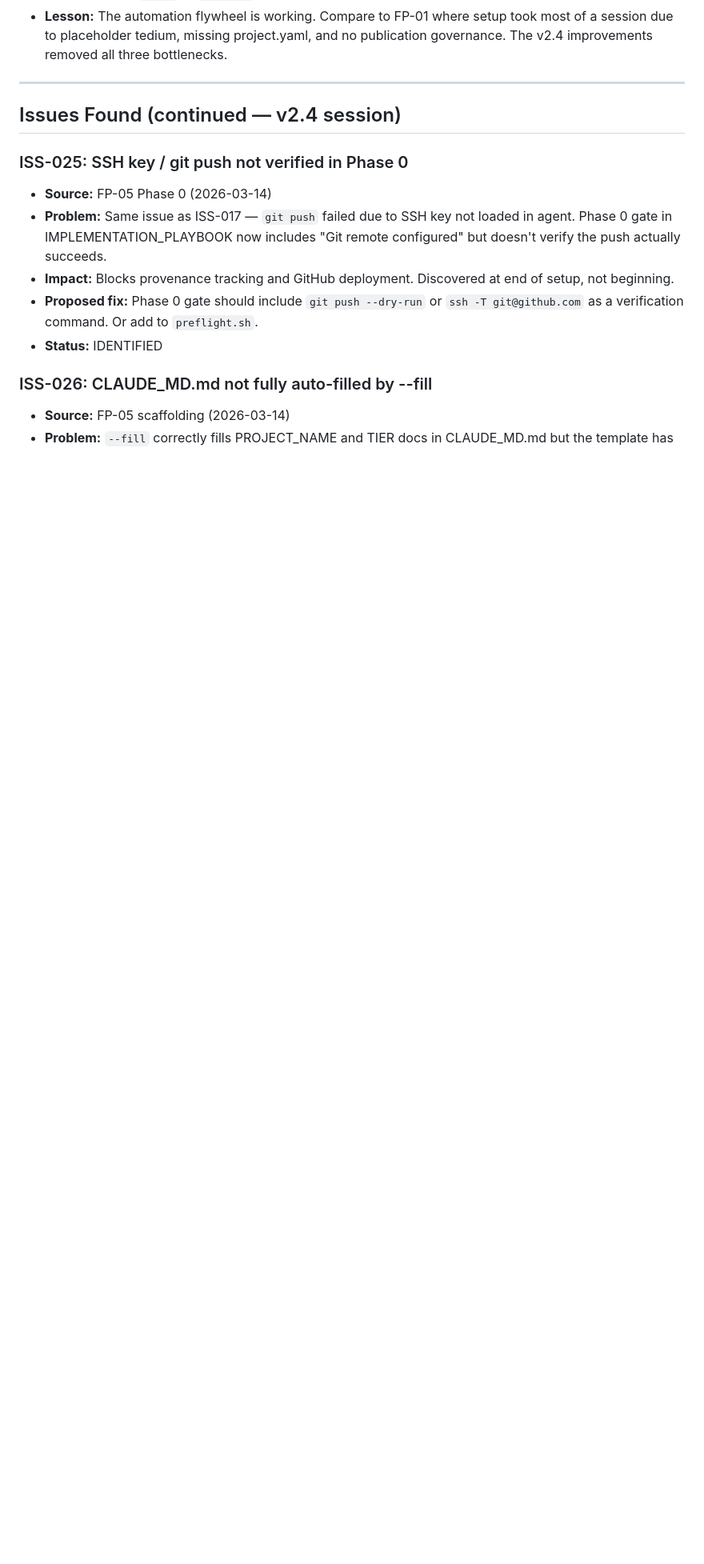
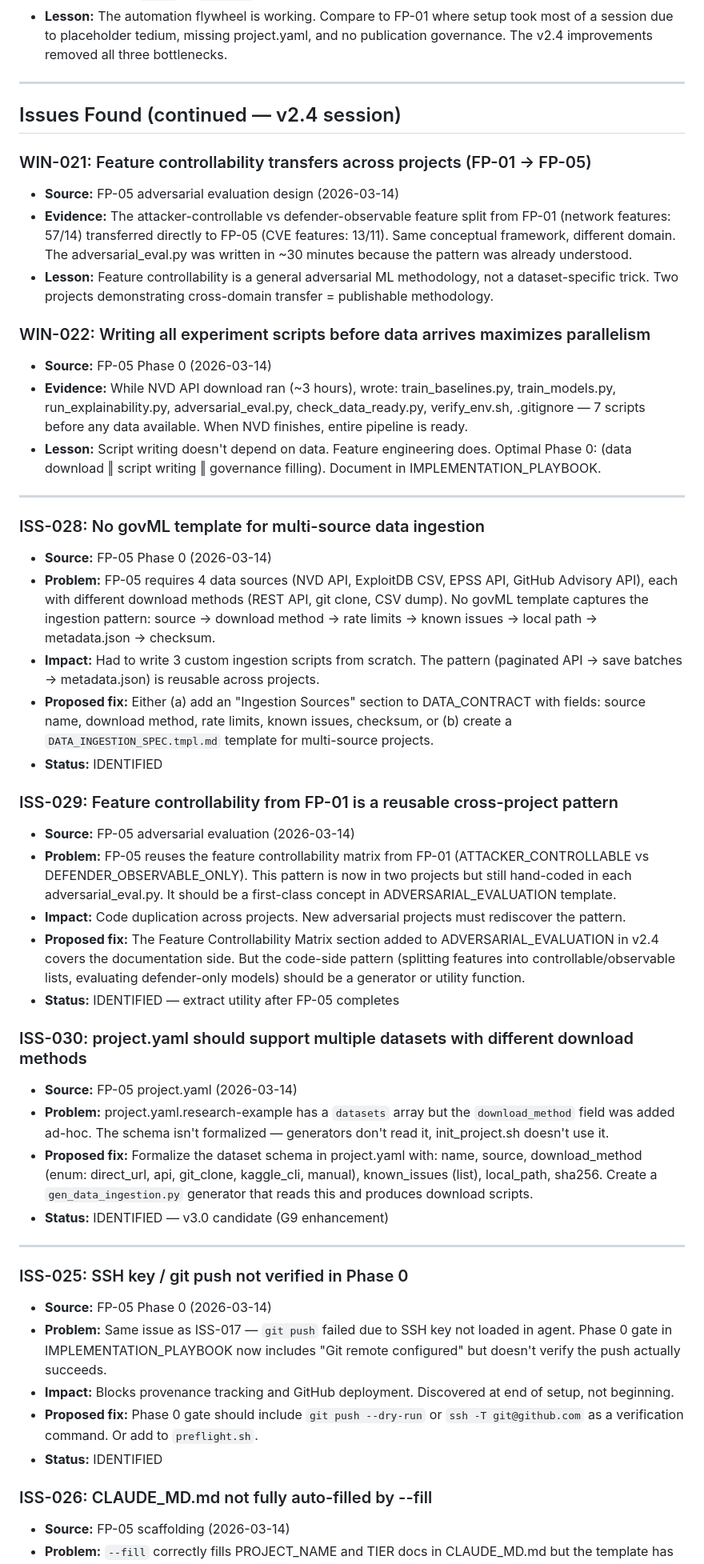
Before and after one commit to rexcoleman/-ml-governance-templates, a Markdown page: LESSONS_LEARNED.md, the part around one of its changes. Shown at 80% size. Drawn GitHub-style; blank space fills up the shorter version.

Commit message:
LESSONS_LEARNED: FP-05 wins and issues from Phase 0
WIN-021: Feature controllability transfers across projects (FP-01 → FP-05).
  Same methodology, different domain (network features → CVE features).
  Publishable cross-domain transfer evidence.

WIN-022: Writing all scripts before data arrives maximizes parallelism.
  7 scripts written while NVD download ran. Optimal Phase 0 pattern:
  (data download || script writing || governance filling).

ISS-028: No template for multi-source data ingestion (4 sources, 3 methods).
ISS-029: Feature controllability code is duplicated across projects.
ISS-030: project.yaml dataset schema not formalized for generators.

FP-05 added to Active Project Sources table.

Co-Authored-By: Claude Opus 4.6 (1M context) <noreply@anthropic.com>

```diff
--- a/LESSONS_LEARNED.md
+++ b/LESSONS_LEARNED.md
@@ -383,6 +384,40 @@ Places where Claude Code agents can run in parallel for maximum throughput:
 
 ## Issues Found (continued — v2.4 session)
 
+### WIN-021: Feature controllability transfers across projects (FP-01 → FP-05)
+- **Source:** FP-05 adversarial evaluation design (2026-03-14)
+- **Evidence:** The attacker-controllable vs defender-observable feature split from FP-01 (network features: 57/14) transferred directly to FP-05 (CVE features: 13/11). Same conceptual framework, different domain. The adversarial_eval.py was written in ~30 minutes because the pattern was already understood.
+- **Lesson:** Feature controllability is a general adversarial ML methodology, not a dataset-specific trick. Two projects demonstrating cross-domain transfer = publishable methodology.
+
+### WIN-022: Writing all experiment scripts before data arrives maximizes parallelism
+- **Source:** FP-05 Phase 0 (2026-03-14)
+- **Evidence:** While NVD API download ran (~3 hours), wrote: train_baselines.py, train_models.py, run_explainability.py, adversarial_eval.py, check_data_ready.py, verify_env.sh, .gitignore — 7 scripts before any data available. When NVD finishes, entire pipeline is ready.
+- **Lesson:** Script writing doesn't depend on data. Feature engineering does. Optimal Phase 0: (data download ‖ script writing ‖ governance filling). Document in IMPLEMENTATION_PLAYBOOK.
+
+---
+
+### ISS-028: No govML template for multi-source data ingestion
+- **Source:** FP-05 Phase 0 (2026-03-14)
+- **Problem:** FP-05 requires 4 data sources (NVD API, ExploitDB CSV, EPSS API, GitHub Advisory API), each with different download methods (REST API, git clone, CSV dump). No govML template captures the ingestion pattern: source → download method → rate limits → known issues → local path → metadata.json → checksum.
+- **Impact:** Had to write 3 custom ingestion scripts from scratch. The pattern (paginated API → save batches → metadata.json) is reusable across projects.
+- **Proposed fix:** Either (a) add an "Ingestion Sources" section to DATA_CONTRACT with fields: source name, download method, rate limits, known issues, checksum, or (b) create a `DATA_INGESTION_SPEC.tmpl.md` template for multi-source projects.
+- **Status:** IDENTIFIED
+
+### ISS-029: Feature controllability from FP-01 is a reusable cross-project pattern
+- **Source:** FP-05 adversarial evaluation (2026-03-14)
+- **Problem:** FP-05 reuses the feature controllability matrix from FP-01 (ATTACKER_CONTROLLABLE vs DEFENDER_OBSERVABLE_ONLY). This pattern is now in two projects but still hand-coded in each adversarial_eval.py. It should be a first-class concept in ADVERSARIAL_EVALUATION template.
+- **Impact:** Code duplication across projects. New adversarial projects must rediscover the pattern.
+- **Proposed fix:** The Feature Controllability Matrix section added to ADVERSARIAL_EVALUATION in v2.4 covers the documentation side. But the code-side pattern (splitting features into controllable/observable lists, evaluating defender-only models) should be a generator or utility function.
+- **Status:** IDENTIFIED — extract utility after FP-05 completes
+
+### ISS-030: project.yaml should support multiple datasets with different download methods
+- **Source:** FP-05 project.yaml (2026-03-14)
+- **Problem:** project.yaml.research-example has a `datasets` array but the `download_method` field was added ad-hoc. The schema isn't formalized — generators don't read it, init_project.sh doesn't use it.
+- **Proposed fix:** Formalize the dataset schema in project.yaml with: name, source, download_method (enum: direct_url, api, git_clone, kaggle_cli, manual), known_issues (list), local_path, sha256. Create a `gen_data_ingestion.py` generator that reads this and produces download scripts.
+- **Status:** IDENTIFIED — v3.0 candidate (G9 enhancement)
+
+---
+
 ### ISS-025: SSH key / git push not verified in Phase 0
 - **Source:** FP-05 Phase 0 (2026-03-14)
 - **Problem:** Same issue as ISS-017 — `git push` failed due to SSH key not loaded in agent. Phase 0 gate in IMPLEMENTATION_PLAYBOOK now includes "Git remote configured" but doesn't verify the push actually succeeds.
```
Also changed, not shown: other parts of LESSONS_LEARNED.md (+2 -0 lines).
